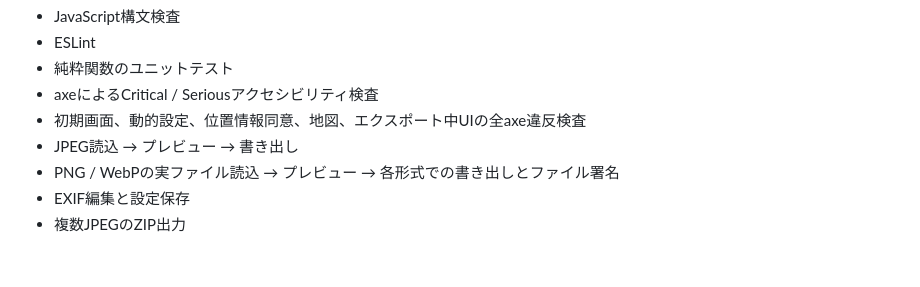
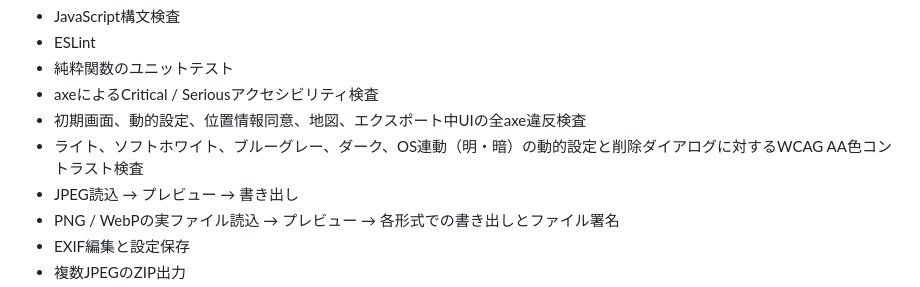
Before and after one commit to lingmulongtai/InstaFrame, a Markdown page: README.md, the part around the change. Drawn GitHub-style; blank space fills up the shorter version.

Commit message:
docs: record all-theme contrast coverage

```diff
--- a/README.md
+++ b/README.md
@@ -132,6 +132,7 @@ npm.cmd test
 - 純粋関数のユニットテスト
 - axeによるCritical / Seriousアクセシビリティ検査
 - 初期画面、動的設定、位置情報同意、地図、エクスポート中UIの全axe違反検査
+- ライト、ソフトホワイト、ブルーグレー、ダーク、OS連動（明・暗）の動的設定と削除ダイアログに対するWCAG AA色コントラスト検査
 - JPEG読込 → プレビュー → 書き出し
 - PNG / WebPの実ファイル読込 → プレビュー → 各形式での書き出しとファイル署名
 - EXIF編集と設定保存
```
